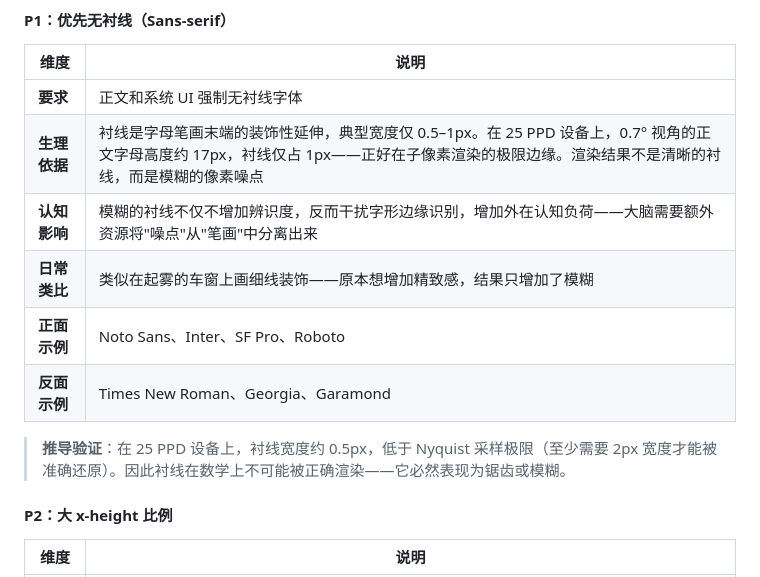
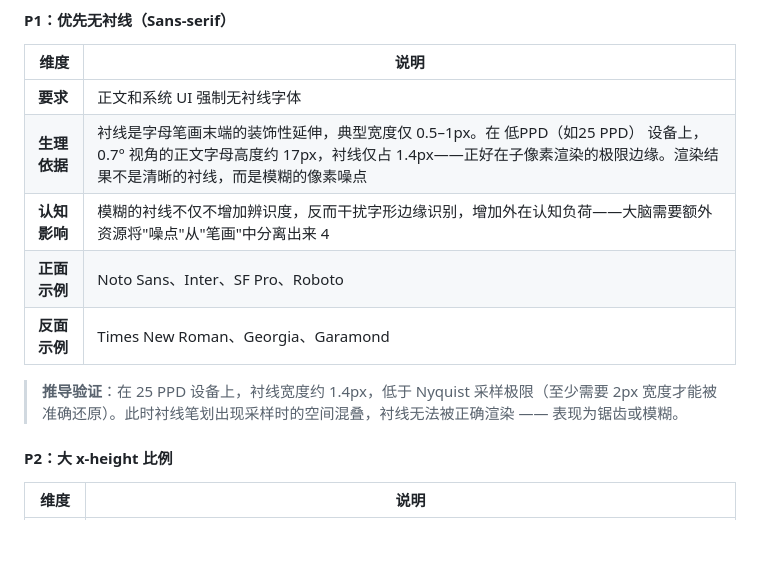
Before and after one commit to Ssssure/XRDesignInvestigation, a Markdown page: xr-typography-and-dynamic-layout/README.md, the part around the change. GitHub-like rendering; blank space fills up the shorter version.

```diff
--- a/xr-typography-and-dynamic-layout/README.md
+++ b/xr-typography-and-dynamic-layout/README.md
@@ -361,13 +361,12 @@ XR 环境的低 PPD 和光学像差对字体的笔画结构提出了特殊要求
 | 维度 | 说明 |
 |---|---|
 | **要求** | 正文和系统 UI 强制无衬线字体 |
-| **生理依据** | 衬线是字母笔画末端的装饰性延伸，典型宽度仅 0.5–1px。在 25 PPD 设备上，0.7° 视角的正文字母高度约 17px，衬线仅占 1px——正好在子像素渲染的极限边缘。渲染结果不是清晰的衬线，而是模糊的像素噪点 |
-| **认知影响** | 模糊的衬线不仅不增加辨识度，反而干扰字形边缘识别，增加外在认知负荷——大脑需要额外资源将"噪点"从"笔画"中分离出来 |
-| **日常类比** | 类似在起雾的车窗上画细线装饰——原本想增加精致感，结果只增加了模糊 |
+| **生理依据** | 衬线是字母笔画末端的装饰性延伸，典型宽度仅 0.5–1px。在 低PPD（如25 PPD） 设备上，0.7° 视角的正文字母高度约 17px，衬线仅占 1.4px——正好在子像素渲染的极限边缘。渲染结果不是清晰的衬线，而是模糊的像素噪点 |
+| **认知影响** | 模糊的衬线不仅不增加辨识度，反而干扰字形边缘识别，增加外在认知负荷——大脑需要额外资源将"噪点"从"笔画"中分离出来 4
 | **正面示例** | Noto Sans、Inter、SF Pro、Roboto |
 | **反面示例** | Times New Roman、Georgia、Garamond |
 
-> **推导验证**：在 25 PPD 设备上，衬线宽度约 0.5px，低于 Nyquist 采样极限（至少需要 2px 宽度才能被准确还原）。因此衬线在数学上不可能被正确渲染——它必然表现为锯齿或模糊。
+> **推导验证**：在 25 PPD 设备上，衬线宽度约 1.4px，低于 Nyquist 采样极限（至少需要 2px 宽度才能被准确还原）。此时衬线笔划出现采样时的空间混叠，衬线无法被正确渲染 —— 表现为锯齿或模糊。
 
 #### P2：大 x-height 比例
 
```
